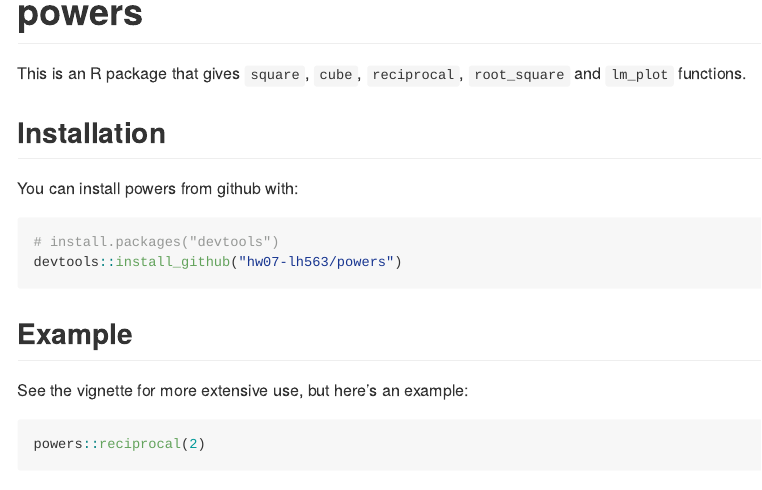
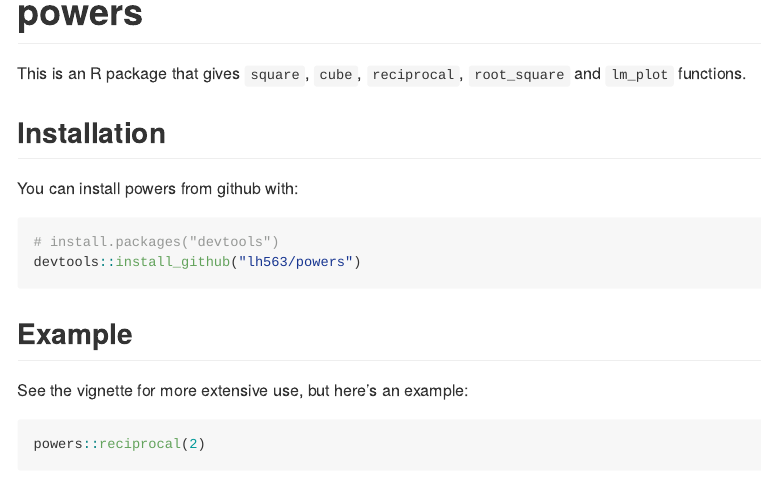
Before and after one commit to STAT545-UBC-hw-2018-19/hw07-lh563, an R Markdown document (powers-master/README.Rmd): the page in a window 1100 px wide, from its top. Rendered offline with R 4.5, knitr and Pandoc, with nearby package versions; some code elsewhere in the file could not run offline; badge pictures from the web are left out; the gapminder table comes from the copy in Python's plotly package.

Commit message:
first add

````diff
--- a/powers-master/README.Rmd
+++ b/powers-master/README.Rmd
@@ -25,7 +25,7 @@ You can install powers from github with:
 
 ```{r gh-installation, eval = FALSE}
 # install.packages("devtools")
-devtools::install_github("hw07-lh563/powers")
+devtools::install_github("lh563/powers")
 ```
 
 ## Example
````
